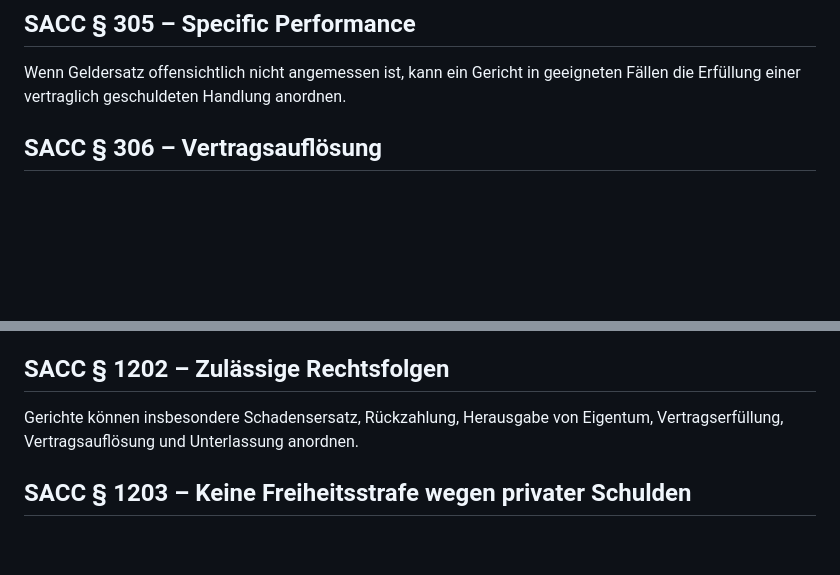
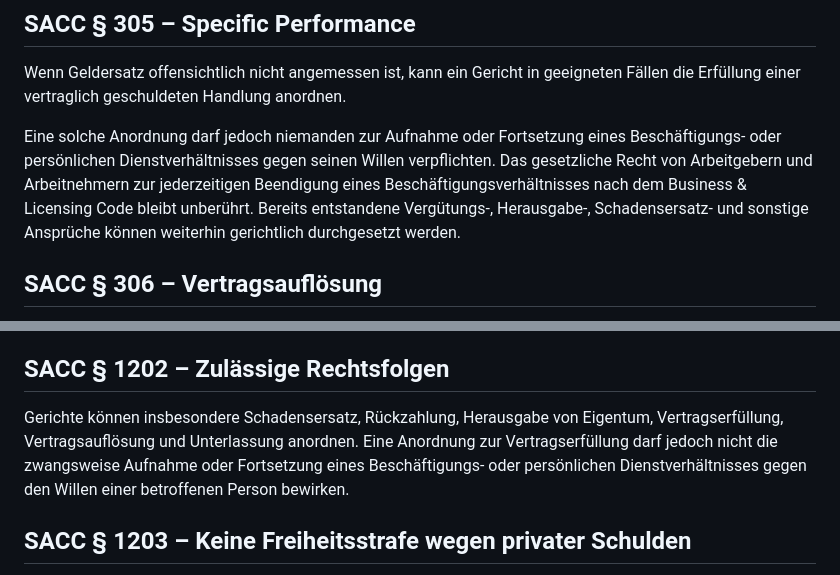
Before and after one commit to michaeltimmler91-jpg/Gesetzbuch, a Markdown page: 08-civil-code/civil-code.md, 2 parts joined by grey strips. GitHub-like rendering; blank space fills up the shorter version.

Commit message:
Align Civil Code with voluntary employment termination

```diff
--- a/08-civil-code/civil-code.md
+++ b/08-civil-code/civil-code.md
@@ -77,6 +77,8 @@ Die geschädigte Partei kann Ersatz des nachweisbaren Schadens verlangen, der un
 
 ## SACC § 305 – Specific Performance
 Wenn Geldersatz offensichtlich nicht angemessen ist, kann ein Gericht in geeigneten Fällen die Erfüllung einer vertraglich geschuldeten Handlung anordnen.
+
+Eine solche Anordnung darf jedoch niemanden zur Aufnahme oder Fortsetzung eines Beschäftigungs- oder persönlichen Dienstverhältnisses gegen seinen Willen verpflichten. Das gesetzliche Recht von Arbeitgebern und Arbeitnehmern zur jederzeitigen Beendigung eines Beschäftigungsverhältnisses nach dem Business & Licensing Code bleibt unberührt. Bereits entstandene Vergütungs-, Herausgabe-, Schadensersatz- und sonstige Ansprüche können weiterhin gerichtlich durchgesetzt werden.
 
 ## SACC § 306 – Vertragsauflösung
 Bei einer erheblichen Vertragsverletzung kann ein Vertrag unter angemessenen Voraussetzungen beendet oder rückabgewickelt werden.
@@ -265,7 +267,7 @@ Parteien können einen Vergleich schließen, ohne damit zwingend eine strafrecht
 Zivilrechtliche Streitigkeiten werden durch die nach Gesetz zuständigen Gerichte entschieden.
 
 ## SACC § 1202 – Zulässige Rechtsfolgen
-Gerichte können insbesondere Schadensersatz, Rückzahlung, Herausgabe von Eigentum, Vertragserfüllung, Vertragsauflösung und Unterlassung anordnen.
+Gerichte können insbesondere Schadensersatz, Rückzahlung, Herausgabe von Eigentum, Vertragserfüllung, Vertragsauflösung und Unterlassung anordnen. Eine Anordnung zur Vertragserfüllung darf jedoch nicht die zwangsweise Aufnahme oder Fortsetzung eines Beschäftigungs- oder persönlichen Dienstverhältnisses gegen den Willen einer betroffenen Person bewirken.
 
 ## SACC § 1203 – Keine Freiheitsstrafe wegen privater Schulden
 Eine Person darf nicht allein deshalb inhaftiert werden, weil sie eine private zivilrechtliche Schuld nicht bezahlen kann. Strafbare Täuschungs- oder Betrugshandlungen bleiben hiervon unberührt.
```
